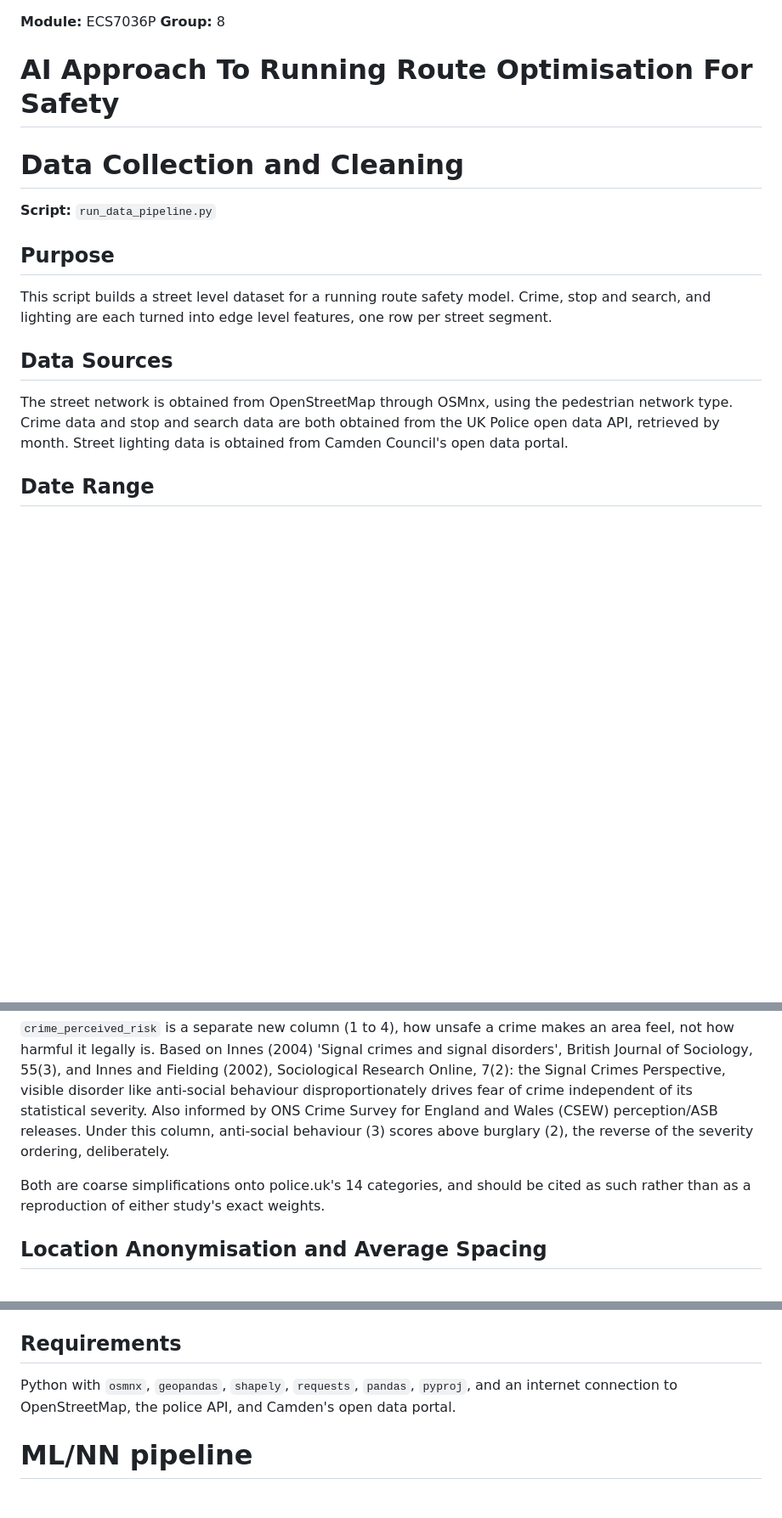
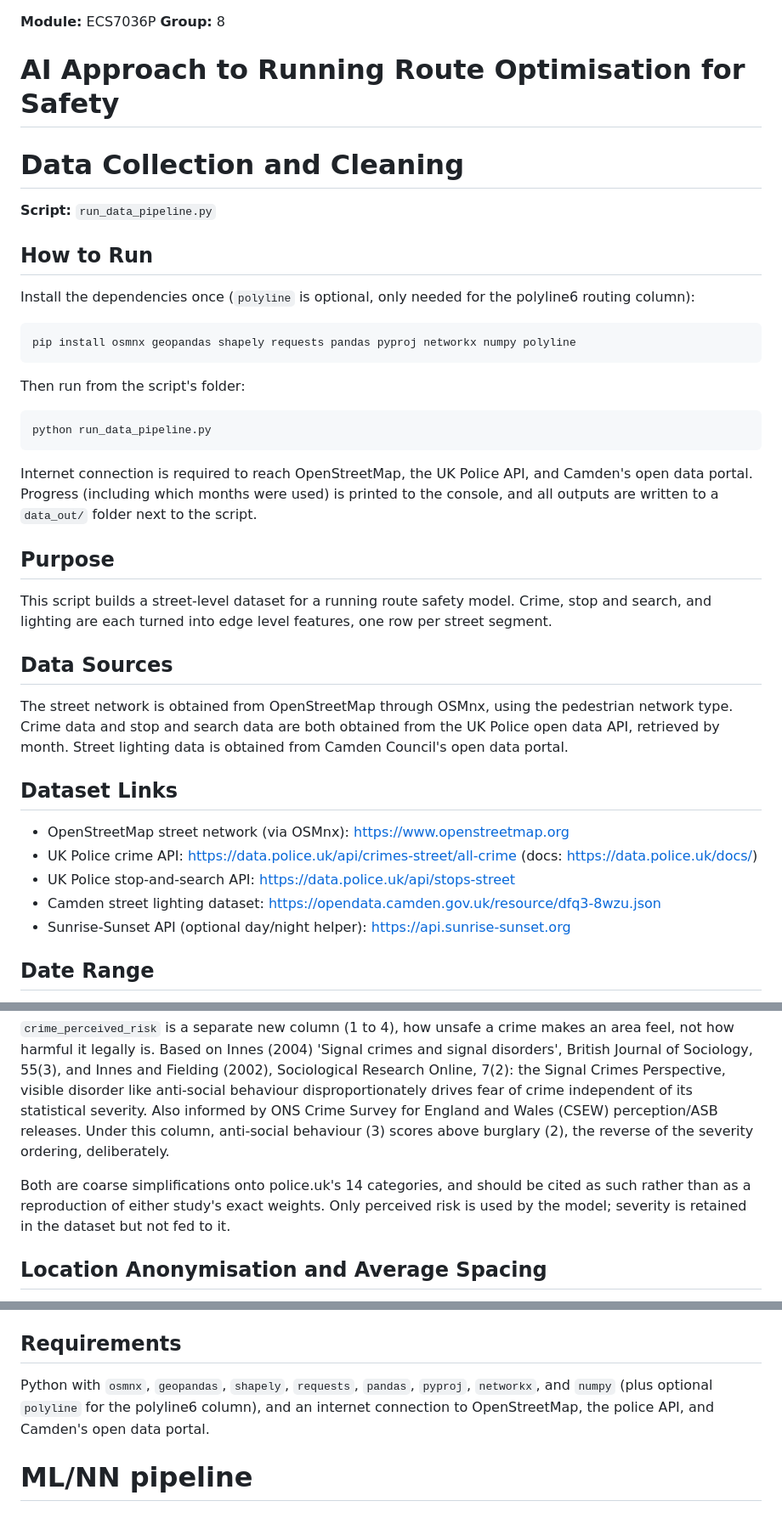
Before and after one commit to djshaf/NightRunner, a Markdown page: README.md, 3 parts joined by grey strips. Shown at 85% size. GitHub-like rendering; blank space fills up the shorter version.

````diff
--- a/README.md
+++ b/README.md
@@ -1,18 +1,42 @@
 **Module:** ECS7036P
 **Group:** 8
 
-# AI Approach To Running Route Optimisation For Safety
+# AI Approach to Running Route Optimisation for Safety
 
 # Data Collection and Cleaning
 **Script:** `run_data_pipeline.py`
 
+## How to Run
+
+Install the dependencies once (`polyline` is optional, only needed for the polyline6 routing column):
+
+```
+pip install osmnx geopandas shapely requests pandas pyproj networkx numpy polyline
+```
+
+Then run from the script's folder:
+
+```
+python run_data_pipeline.py
+```
+
+Internet connection is required to reach OpenStreetMap, the UK Police API, and Camden's open data portal. Progress (including which months were used) is printed to the console, and all outputs are written to a `data_out/` folder next to the script.
+
 ## Purpose
 
-This script builds a street level dataset for a running route safety model. Crime, stop and search, and lighting are each turned into edge level features, one row per street segment.
+This script builds a street-level dataset for a running route safety model. Crime, stop and search, and lighting are each turned into edge level features, one row per street segment.
 
 ## Data Sources
 
 The street network is obtained from OpenStreetMap through OSMnx, using the pedestrian network type. Crime data and stop and search data are both obtained from the UK Police open data API, retrieved by month. Street lighting data is obtained from Camden Council's open data portal.
+
+## Dataset Links
+
+- OpenStreetMap street network (via OSMnx): https://www.openstreetmap.org
+- UK Police crime API: https://data.police.uk/api/crimes-street/all-crime (docs: https://data.police.uk/docs/)
+- UK Police stop-and-search API: https://data.police.uk/api/stops-street
+- Camden street lighting dataset: https://opendata.camden.gov.uk/resource/dfq3-8wzu.json
+- Sunrise-Sunset API (optional day/night helper): https://api.sunrise-sunset.org
 
 ## Date Range
 
@@ -24,7 +48,7 @@ Requests from January 2021 to June 2026. data.police.uk only keeps a rolling ~3
 
 `crime_perceived_risk` is a separate new column (1 to 4), how unsafe a crime makes an area feel, not how harmful it legally is. Based on Innes (2004) 'Signal crimes and signal disorders', British Journal of Sociology, 55(3), and Innes and Fielding (2002), Sociological Research Online, 7(2): the Signal Crimes Perspective, visible disorder like anti-social behaviour disproportionately drives fear of crime independent of its statistical severity. Also informed by ONS Crime Survey for England and Wales (CSEW) perception/ASB releases. Under this column, anti-social behaviour (3) scores above burglary (2), the reverse of the severity ordering, deliberately.
 
-Both are coarse simplifications onto police.uk's 14 categories, and should be cited as such rather than as a reproduction of either study's exact weights.
+Both are coarse simplifications onto police.uk's 14 categories, and should be cited as such rather than as a reproduction of either study's exact weights. Only perceived risk is used by the model; severity is retained in the dataset but not fed to it.
 
 ## Location Anonymisation and Average Spacing
 
@@ -66,7 +90,7 @@ Seven files in `data_out`: `crime_points.gpkg`, `stop_search_points.gpkg`, `lamp
 
 ## Requirements
 
-Python with `osmnx`, `geopandas`, `shapely`, `requests`, `pandas`, `pyproj`, and an internet connection to OpenStreetMap, the police API, and Camden's open data portal.
+Python with `osmnx`, `geopandas`, `shapely`, `requests`, `pandas`, `pyproj`, `networkx`, and `numpy` (plus optional `polyline` for the polyline6 column), and an internet connection to OpenStreetMap, the police API, and Camden's open data portal.
 
 # ML/NN pipeline
 
````
Also changed, not shown: other parts of README.md (+2 -2 lines).
